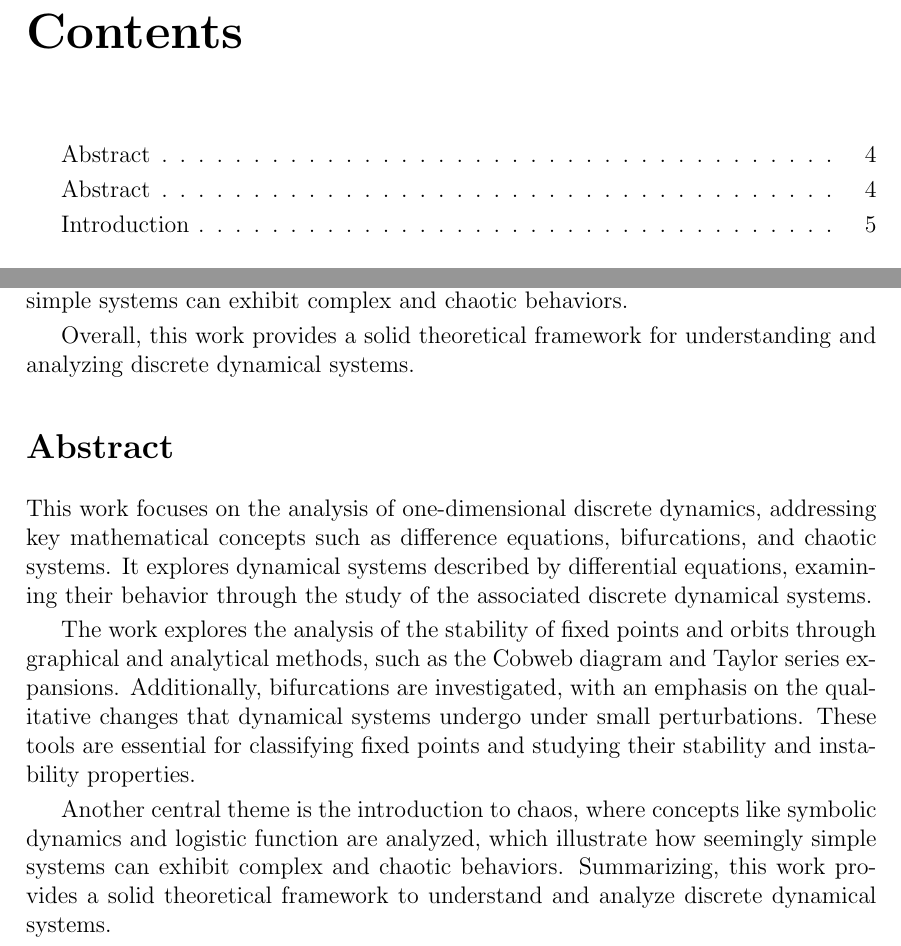
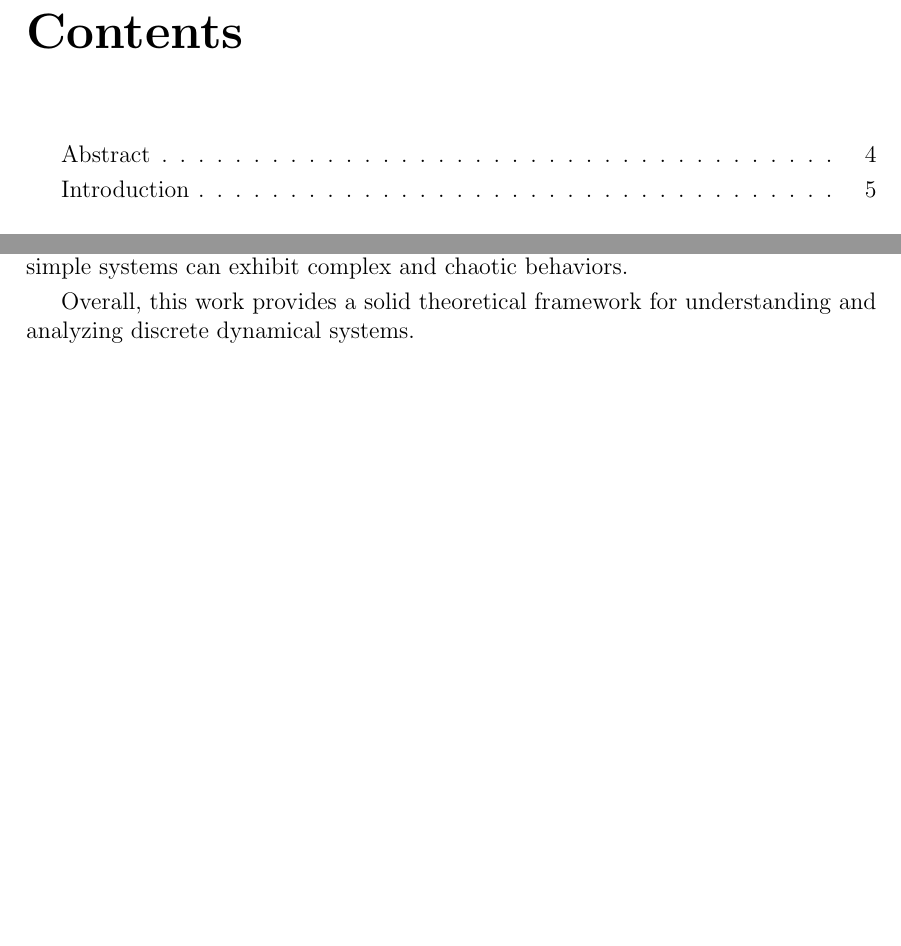
Before and after one commit to PabloAlmendralejo/PabloAlmendralejo.github.io, a LaTeX thesis (papers/thesis-math.tex): two parts of pages 4 and 5 of 54, joined at a grey line, cut so that both start at the same text, the shorter picture padded with empty space. Compiled offline with pdfLaTeX.

Commit message:
Fix duplicate Abstract in math thesis

```diff
--- a/papers/thesis-math.tex
+++ b/papers/thesis-math.tex
@@ -103,16 +103,6 @@ Another central theme is the introduction to chaos, where concepts such as symbo
 
 Overall, this work provides a solid theoretical framework for understanding and analyzing discrete dynamical systems.
 
-\section*{Abstract}
-\addcontentsline{toc}{section}{Abstract}
-
-This work focuses on the analysis of one-dimensional discrete dynamics, addressing key mathematical concepts such as difference equations, bifurcations, and chaotic systems. It explores dynamical systems described by differential equations, examining their behavior through the study of the associated discrete dynamical systems.
-
-The work explores the analysis of the stability of fixed points and orbits through graphical and analytical methods, such as the Cobweb diagram and Taylor series expansions. Additionally, bifurcations are investigated, with an emphasis on the qualitative changes that dynamical systems undergo under small perturbations. These tools are essential for classifying fixed points and studying their stability and instability properties.
-
-Another central theme is the introduction to chaos, where concepts like symbolic dynamics and logistic function are analyzed, which illustrate how seemingly simple systems can exhibit complex and chaotic behaviors.
-Summarizing, this work provides a solid theoretical framework to understand and analyze discrete dynamical systems.
-
 \chapter*{Introduction}
 \addcontentsline{toc}{section}{Introduction}
 
```
